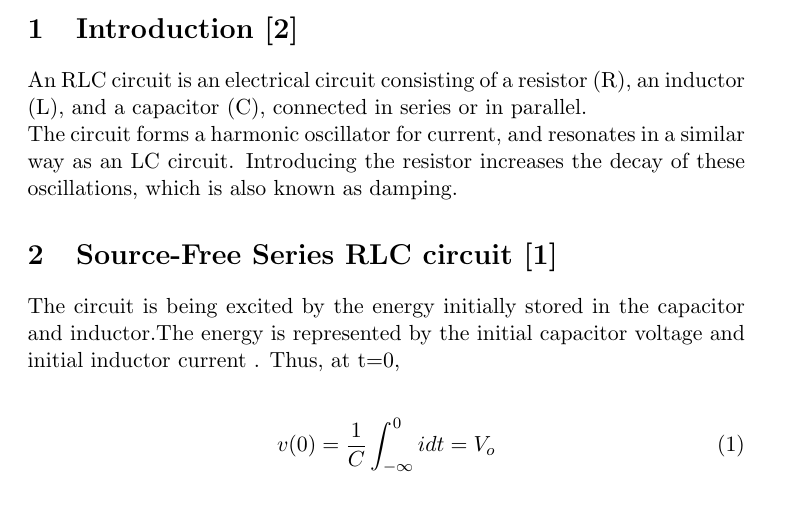
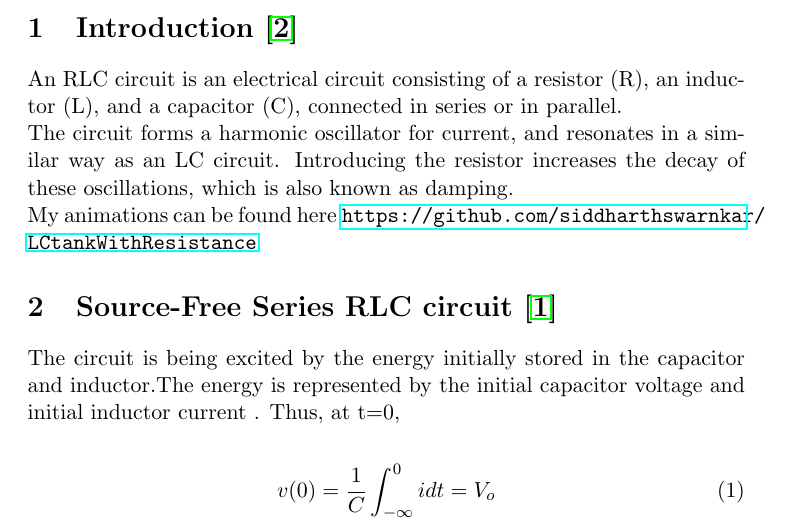
Before and after one commit to siddharthswarnkar/LCtankWithResistance, a LaTeX paper (source/130010038.tex): part of page 1 of 4, cut so that both start at the same text. Compiled offline with pdfLaTeX.

Commit message:
everything working

```diff
--- a/source/130010038.tex
+++ b/source/130010038.tex
@@ -5,6 +5,7 @@
 \usepackage{amsmath}
 \usepackage{amssymb}
 \usepackage{float}
+\usepackage{hyperref}
 
 \title{LC Tank With Resistance}
 \author{Siddharth Swarnkar \\
@@ -20,7 +21,8 @@ The behaviour is studied under different arrangement of RLC including series and
 
 \section{Introduction \cite{Wiki} }
 An RLC circuit is an electrical circuit consisting of a resistor (R), an inductor (L), and a capacitor (C), connected in series or in parallel.\\
-The circuit forms a harmonic oscillator for current, and resonates in a similar way as an LC circuit. Introducing the resistor increases the decay of these oscillations, which is also known as damping.
+The circuit forms a harmonic oscillator for current, and resonates in a similar way as an LC circuit. Introducing the resistor increases the decay of these oscillations, which is also known as damping. \\
+My animations can be found here \url{https://github.com/siddharthswarnkar/LCtankWithResistance}
 \section{Source-Free Series RLC circuit \cite{Alexander}}
 The circuit is being excited by the energy initially stored in the capacitor and inductor.The energy is represented by the initial capacitor voltage and initial inductor current . Thus, at t=0,\\
 \begin{align}
```
Also changed, not shown: README.md (deleted).
